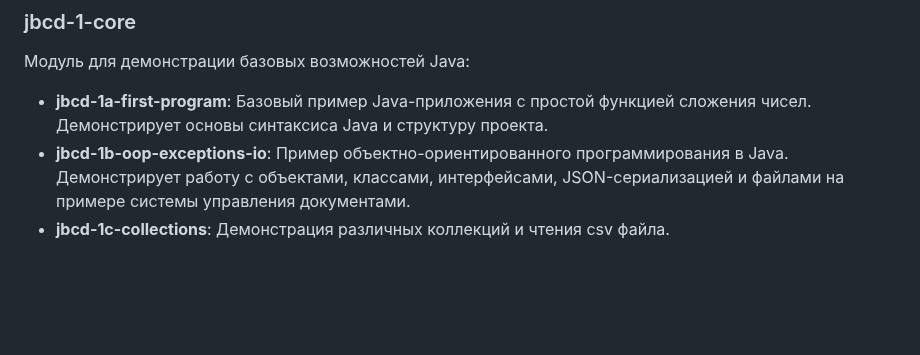
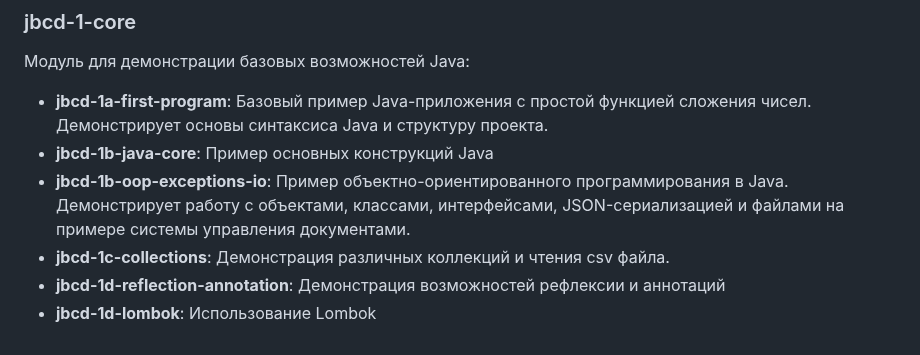
Before and after one commit to crystarm/backend-course, a Markdown page: README.md, the part around one of its changes. Rendered like a GitHub page; blank space fills up the shorter version.

Commit message:
оглавление

```diff
--- a/README.md
+++ b/README.md
@@ -58,5 +58,8 @@ java-backend-course-demo = jbcd
 Модуль для демонстрации базовых возможностей Java:
 
 - **jbcd-1a-first-program**: Базовый пример Java-приложения с простой функцией сложения чисел. Демонстрирует основы синтаксиса Java и структуру проекта.
+- **jbcd-1b-java-core**: Пример основных конструкций Java
 - **jbcd-1b-oop-exceptions-io**: Пример объектно-ориентированного программирования в Java. Демонстрирует работу с объектами, классами, интерфейсами, JSON-сериализацией и файлами на примере системы управления документами.
 - **jbcd-1c-collections**: Демонстрация различных коллекций и чтения csv файла.
+- **jbcd-1d-reflection-annotation**: Демонстрация возможностей рефлексии и аннотаций
+- **jbcd-1d-lombok**: Использование Lombok
```
Also changed, not shown: other parts of README.md (+1 -1 lines).
